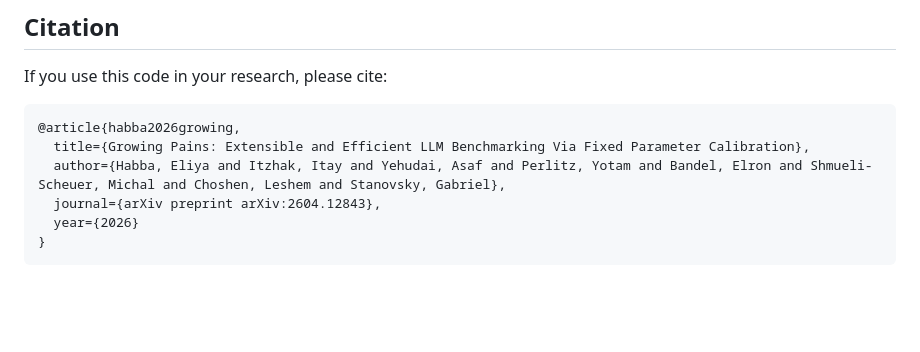
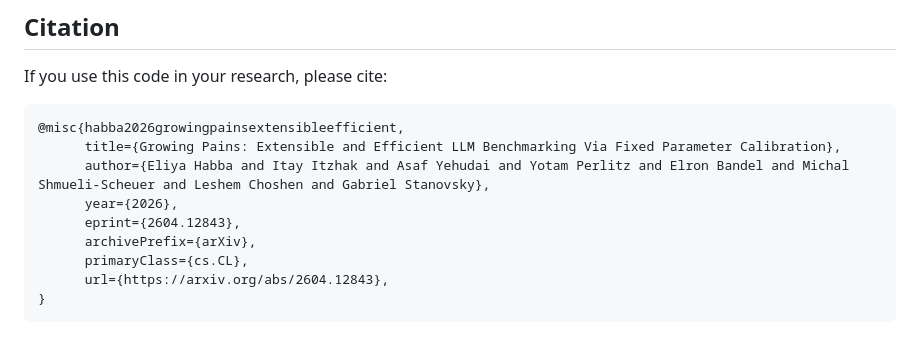
Before and after one commit to eliyahabba/growing-pains, a Markdown page: README.md, the part around the change. Rendered like a GitHub page; blank space fills up the shorter version.

````diff
--- a/README.md
+++ b/README.md
@@ -83,10 +83,13 @@ Results are written to `data/output/`. On a SLURM cluster, add `--dispatch sbatc
 If you use this code in your research, please cite:
 
 ```bibtex
-@article{habba2026growing,
-  title={Growing Pains: Extensible and Efficient LLM Benchmarking Via Fixed Parameter Calibration},
-  author={Habba, Eliya and Itzhak, Itay and Yehudai, Asaf and Perlitz, Yotam and Bandel, Elron and Shmueli-Scheuer, Michal and Choshen, Leshem and Stanovsky, Gabriel},
-  journal={arXiv preprint arXiv:2604.12843},
-  year={2026}
+@misc{habba2026growingpainsextensibleefficient,
+      title={Growing Pains: Extensible and Efficient LLM Benchmarking Via Fixed Parameter Calibration},
+      author={Eliya Habba and Itay Itzhak and Asaf Yehudai and Yotam Perlitz and Elron Bandel and Michal Shmueli-Scheuer and Leshem Choshen and Gabriel Stanovsky},
+      year={2026},
+      eprint={2604.12843},
+      archivePrefix={arXiv},
+      primaryClass={cs.CL},
+      url={https://arxiv.org/abs/2604.12843},
 }
 ```
````
